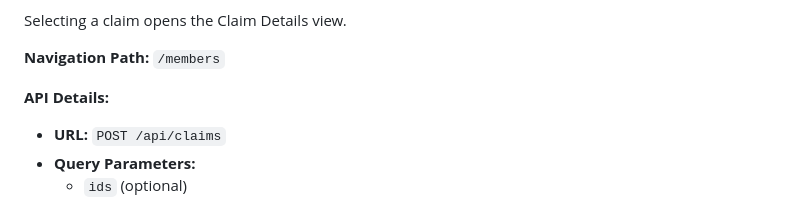
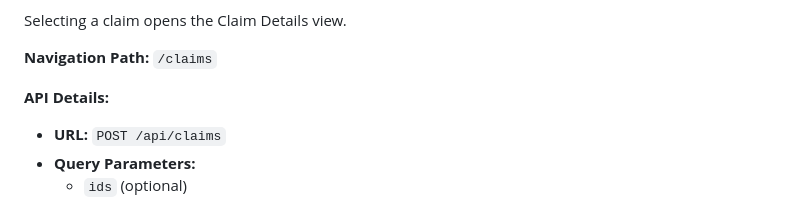
Before and after one commit to madhurtrivedi/pbm-Knowledge, a Markdown page: docs/claim.md, the part around the change. GitHub-like rendering.

```diff
--- a/docs/claim.md
+++ b/docs/claim.md
@@ -24,7 +24,7 @@
 </ul>
 <p>Selecting a claim opens the Claim Details view.</p>
 
-<p><strong>Navigation Path:</strong> <code>/members</code></p>
+<p><strong>Navigation Path:</strong> <code>/claims</code></p>
 
 <p><strong>API Details:</strong></p>
 <ul>
```
